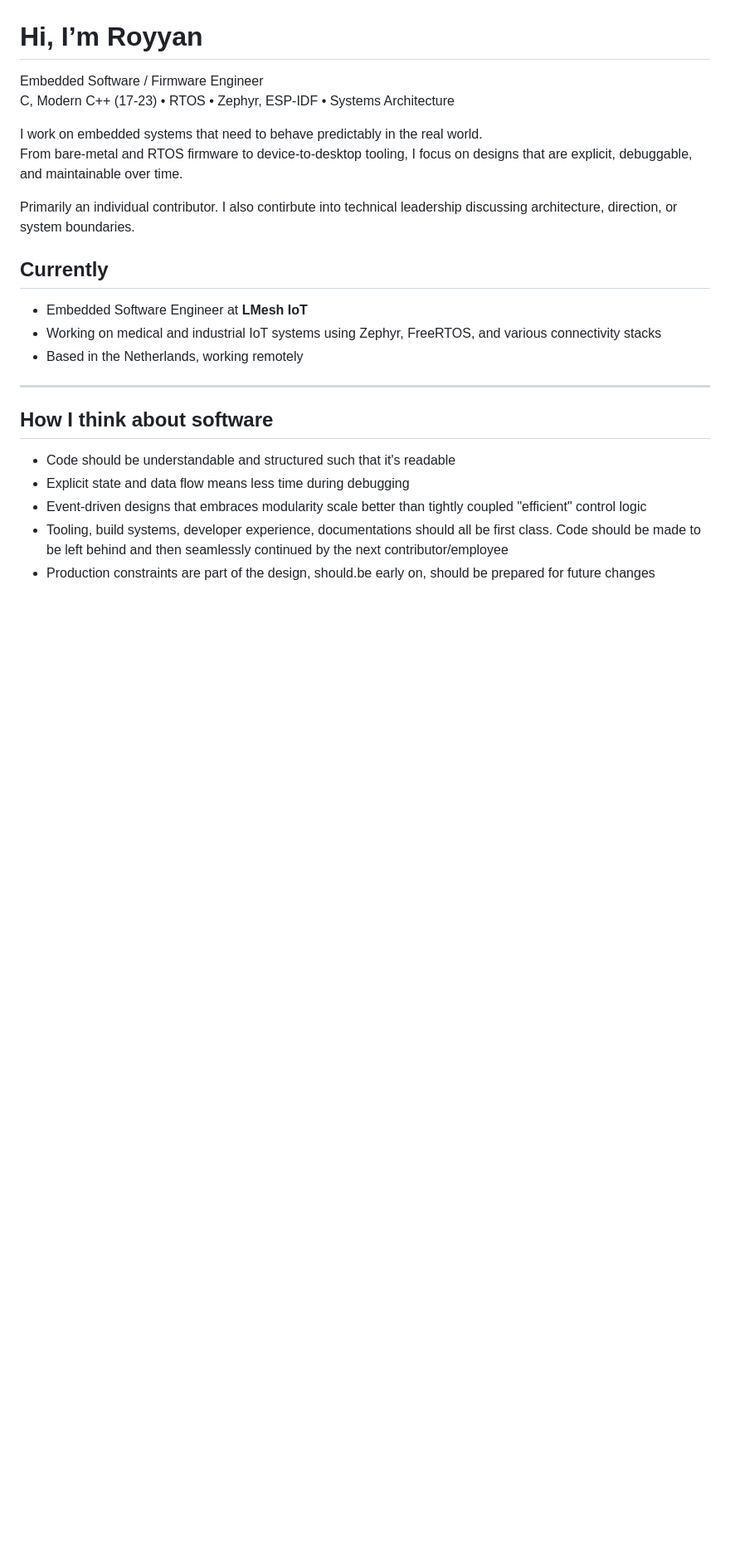
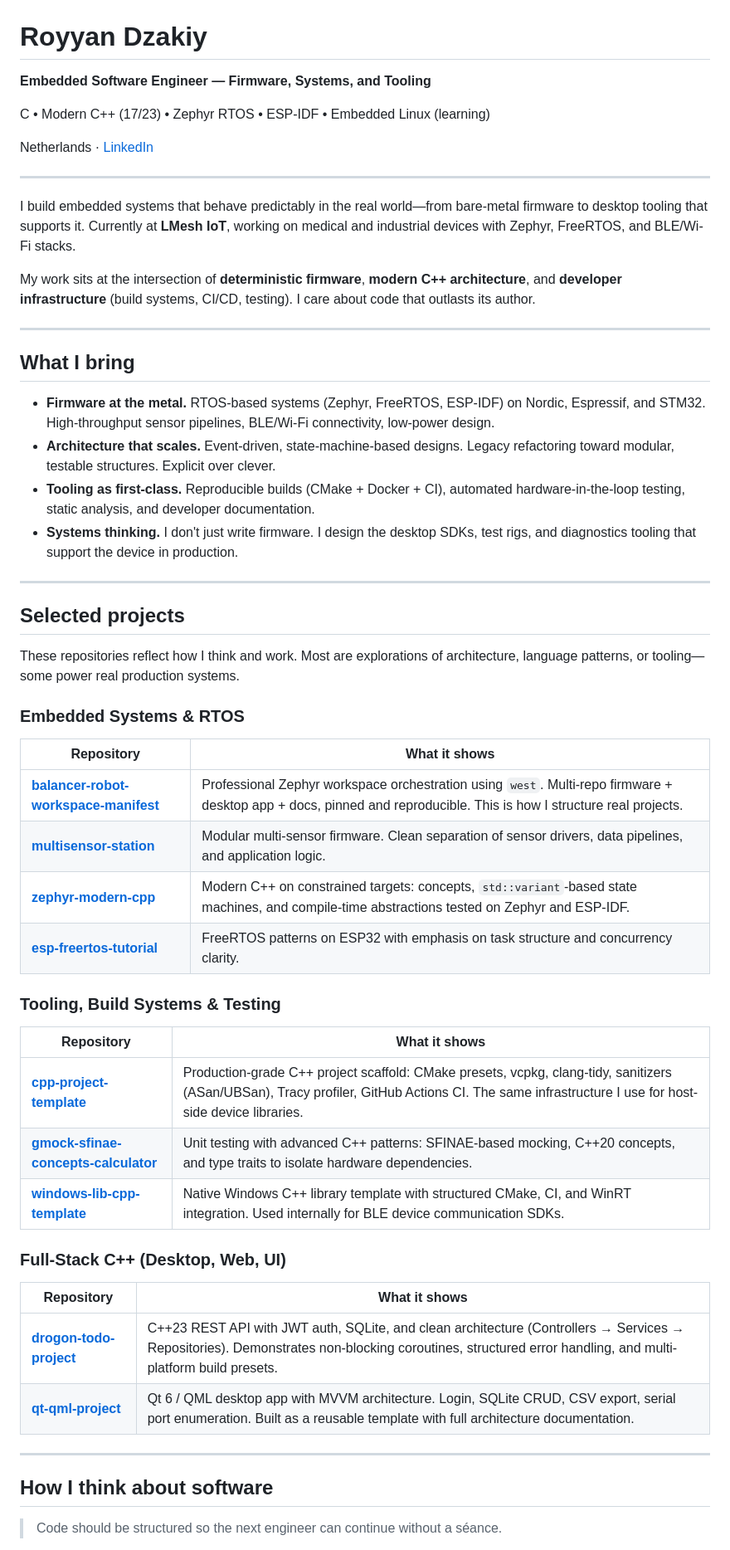
Before and after one commit to royyandzakiy/royyandzakiy, a Markdown page: README.md, the part around one of its changes. Shown at 83% size. Rendered like a GitHub page; blank space fills up the shorter version.

Commit message:
Revise README for clarity and updated information
Updated personal branding and project descriptions in README.

```diff
--- a/README.md
+++ b/README.md
@@ -1,28 +1,61 @@
 ![header](https://github.com/royyandzakiy/royyandzakiy/blob/master/docs/header.png)
 
-# Hi, I’m Royyan
+# Royyan Dzakiy
 
-Embedded Software / Firmware Engineer
-C, Modern C++ (17-23) • RTOS • Zephyr, ESP-IDF • Systems Architecture
+**Embedded Software Engineer — Firmware, Systems, and Tooling**
 
-I work on embedded systems that need to behave predictably in the real world.
-From bare-metal and RTOS firmware to device-to-desktop tooling, I focus on designs that are explicit, debuggable, and maintainable over time.
+C • Modern C++ (17/23) • Zephyr RTOS • ESP-IDF • Embedded Linux (learning)
 
-Primarily an individual contributor. I also contirbute into technical leadership discussing architecture, direction, or system boundaries.
+Netherlands · [LinkedIn](https://www.linkedin.com/in/royyandzakiy/)
 
-## Currently
+---
 
-- Embedded Software Engineer at **LMesh IoT**
-- Working on medical and industrial IoT systems using Zephyr, FreeRTOS, and various connectivity stacks
-- Based in the Netherlands, working remotely
+I build embedded systems that behave predictably in the real world—from bare-metal firmware to desktop tooling that supports it. Currently at **LMesh IoT**, working on medical and industrial devices with Zephyr, FreeRTOS, and BLE/Wi-Fi stacks.
+
+My work sits at the intersection of **deterministic firmware**, **modern C++ architecture**, and **developer infrastructure** (build systems, CI/CD, testing). I care about code that outlasts its author.
+
+---
+
+## What I bring
+
+- **Firmware at the metal.** RTOS-based systems (Zephyr, FreeRTOS, ESP-IDF) on Nordic, Espressif, and STM32. High-throughput sensor pipelines, BLE/Wi-Fi connectivity, low-power design.
+- **Architecture that scales.** Event-driven, state-machine-based designs. Legacy refactoring toward modular, testable structures. Explicit over clever.
+- **Tooling as first-class.** Reproducible builds (CMake + Docker + CI), automated hardware-in-the-loop testing, static analysis, and developer documentation.
+- **Systems thinking.** I don't just write firmware. I design the desktop SDKs, test rigs, and diagnostics tooling that support the device in production.
+
+---
+
+## Selected projects
+
+These repositories reflect how I think and work. Most are explorations of architecture, language patterns, or tooling—some power real production systems.
+
+### Embedded Systems & RTOS
+
+| Repository | What it shows |
+|------------|---------------|
+| [**balancer-robot-workspace-manifest**](https://github.com/royyandzakiy/balancer-robot-workspace-manifest) | Professional Zephyr workspace orchestration using `west`. Multi-repo firmware + desktop app + docs, pinned and reproducible. This is how I structure real projects. |
+| [**multisensor-station**](https://github.com/royyandzakiy/multisensor-station) | Modular multi-sensor firmware. Clean separation of sensor drivers, data pipelines, and application logic. |
+| [**zephyr-modern-cpp**](https://github.com/royyandzakiy/zephyr-modern-cpp) | Modern C++ on constrained targets: concepts, `std::variant`-based state machines, and compile-time abstractions tested on Zephyr and ESP-IDF. |
+| [**esp-freertos-tutorial**](https://github.com/royyandzakiy/esp-freertos-tutorial) | FreeRTOS patterns on ESP32 with emphasis on task structure and concurrency clarity. |
+
+### Tooling, Build Systems & Testing
+
+| Repository | What it shows |
+|------------|---------------|
+| [**cpp-project-template**](https://github.com/royyandzakiy/cpp-project-template) | Production-grade C++ project scaffold: CMake presets, vcpkg, clang-tidy, sanitizers (ASan/UBSan), Tracy profiler, GitHub Actions CI. The same infrastructure I use for host-side device libraries. |
+| [**gmock-sfinae-concepts-calculator**](https://github.com/royyandzakiy/gmock-sfinae-concepts-calculator) | Unit testing with advanced C++ patterns: SFINAE-based mocking, C++20 concepts, and type traits to isolate hardware dependencies. |
+| [**windows-lib-cpp-template**](https://github.com/royyandzakiy/windows-lib-cpp-template) | Native Windows C++ library template with structured CMake, CI, and WinRT integration. Used internally for BLE device communication SDKs. |
+
+### Full-Stack C++ (Desktop, Web, UI)
+
+| Repository | What it shows |
+|------------|---------------|
+| [**drogon-todo-project**](https://github.com/royyandzakiy/drogon-todo-project) | C++23 REST API with JWT auth, SQLite, and clean architecture (Controllers → Services → Repositories). Demonstrates non-blocking coroutines, structured error handling, and multi-platform build presets. |
+| [**qt-qml-project**](https://github.com/royyandzakiy/qt-qml-project) | Qt 6 / QML desktop app with MVVM architecture. Login, SQLite CRUD, CSV export, serial port enumeration. Built as a reusable template with full architecture documentation. |
 
 ---
 
 ## How I think about software
 
-- Code should be understandable and structured such that it's readable
-- Explicit state and data flow means less time during debugging
-- Event-driven designs that embraces modularity scale better than tightly coupled "efficient" control logic
-- Tooling, build systems, developer experience, documentations should all be first class. Code should be made to be left behind and then seamlessly continued by the next contributor/employee
-- Production constraints are part of the design, should.be early on, should be prepared for future changes
+> Code should be structured so the next engineer can continue without a séance.
 
```
Also changed, not shown: other parts of README.md (+9 -81 lines).
